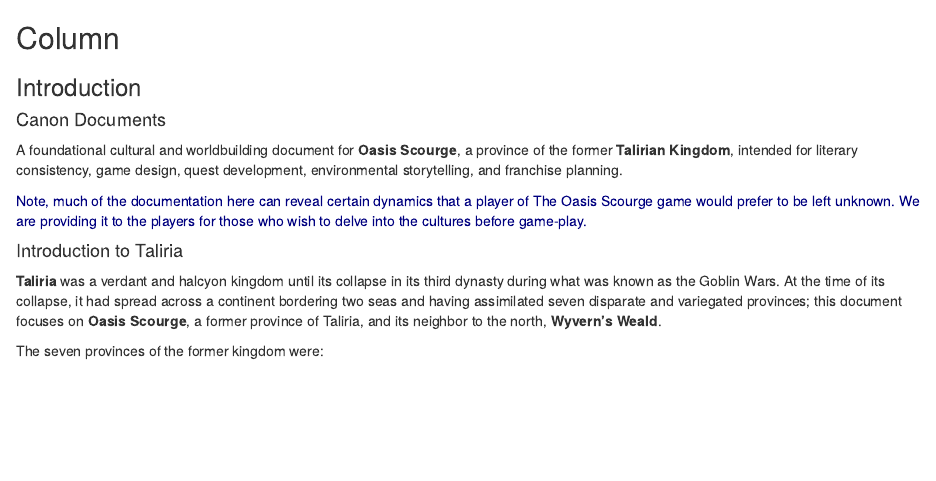
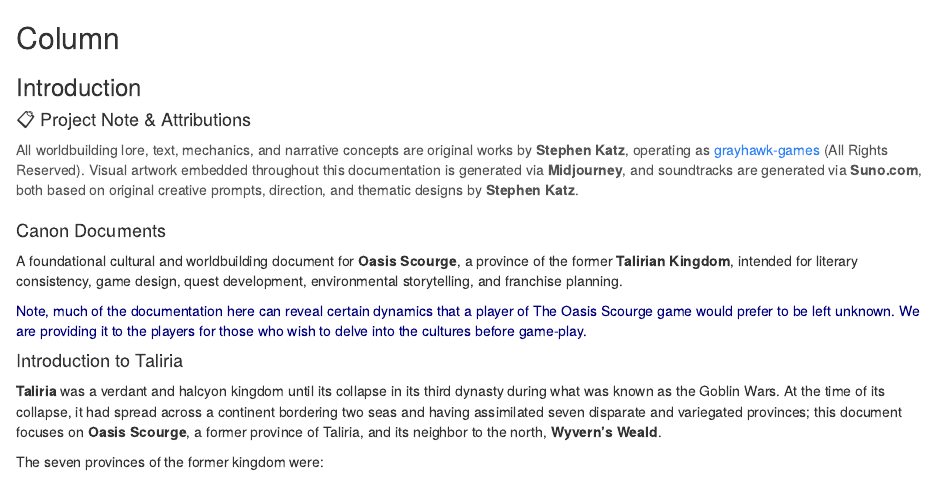
Before and after one commit to grayhawk-games/Oasis-Scourge, an R Markdown document (rmd/01-intro.Rmd): the page in a window 1100 px wide, from its top. Rendered offline with R 4.5, knitr and Pandoc, with nearby package versions.

Commit message:
updates to two filles

```diff
--- a/rmd/01-intro.Rmd
+++ b/rmd/01-intro.Rmd
@@ -2,6 +2,12 @@ Column
 -------------------------------------
 
 ### Introduction
+
+#### 📋 Project Note & Attributions
+
+<p style="color: #555555; margin-top: 10px; margin-bottom: 20px;">All worldbuilding lore, text, mechanics, and narrative concepts are original works by <strong>Stephen Katz</strong>, operating as <a href="https://github.com/grayhawk-games" style="color: #2f81f7; text-decoration: none;">grayhawk-games</a> (All Rights Reserved). Visual artwork embedded throughout this documentation is generated via <strong>Midjourney</strong>, and soundtracks are generated via <strong>Suno.com</strong>, both based on original creative prompts, direction, and thematic designs by <strong>Stephen Katz</strong>.</p>
+
+
 
 #### Canon Documents
 
```
Also changed, not shown: site/index.html.
